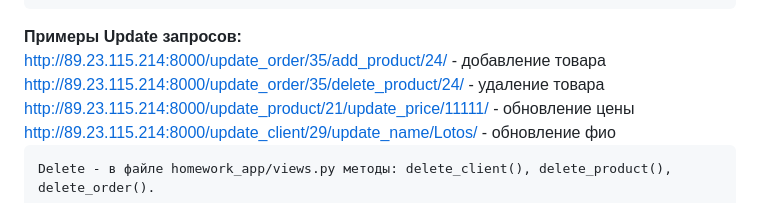
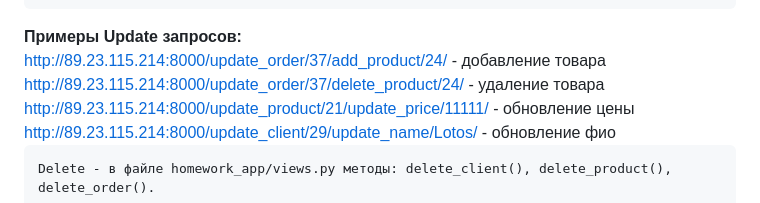
Before and after one commit to LitvinovAnton/Django-2, a Markdown page: README.md, the part around the change. Drawn GitHub-style.

```diff
--- a/README.md
+++ b/README.md
@@ -21,8 +21,8 @@ http://89.23.115.214:8000/products_by_order/37/  - отдельно товары
 add_product_to_order(), remove_product_from_order(). Методы позволяют изменить через url: имя клиента,
 изменить цену определенного товара, также можно добавить товар в имеющийся заказ или удалить товар из заказа. <br></pre>
 **Примеры Update запросов:** <br>
-http://89.23.115.214:8000/update_order/35/add_product/24/  - добавление товара <br>
-http://89.23.115.214:8000/update_order/35/delete_product/24/  - удаление товара <br>
+http://89.23.115.214:8000/update_order/37/add_product/24/  - добавление товара <br>
+http://89.23.115.214:8000/update_order/37/delete_product/24/  - удаление товара <br>
 http://89.23.115.214:8000/update_product/21/update_price/11111/  - обновление цены <br>
 http://89.23.115.214:8000/update_client/29/update_name/Lotos/  - обновление фио <br>
     <pre>Delete - в файле homework_app/views.py методы: delete_client(), delete_product(), delete_order(). <br>
```
